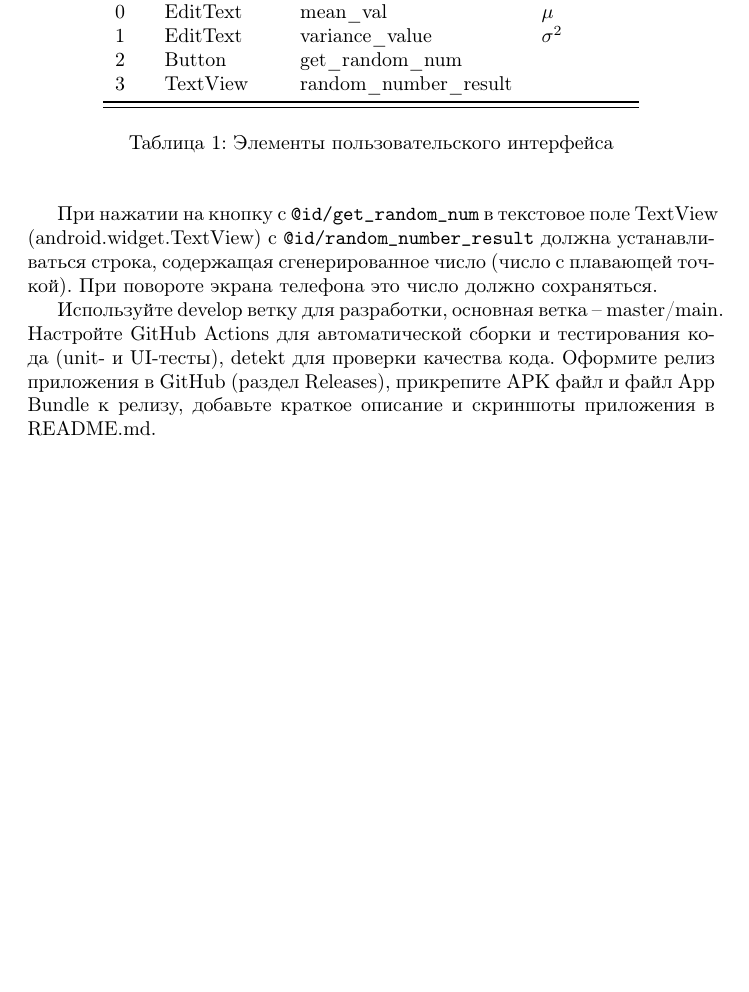
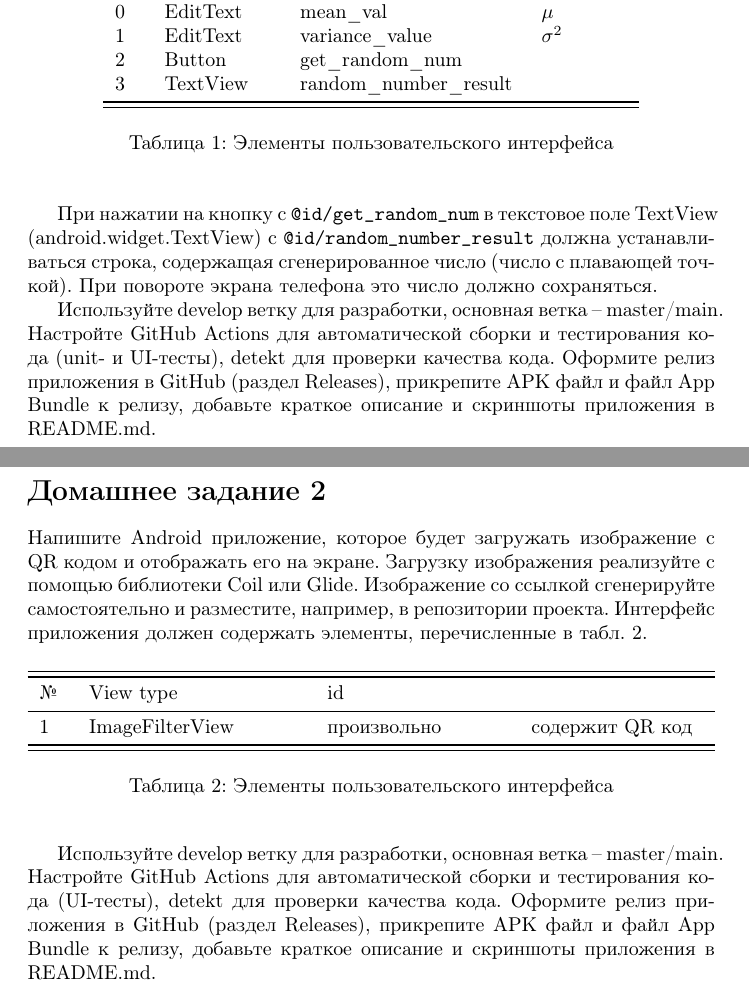
Before and after one commit to DmitrijEgorow/reimagined-challenge, a LaTeX document (main.tex): part of the page before the commit and two parts of pages 1 and 2 of 2 after it, the two joined at a grey line, cut so that both start at the same text, the shorter picture padded with empty space. Compiled offline with pdfLaTeX.

Commit message:
modified:   PDF/main.pdf modified:   main.tex

```diff
--- a/main.tex
+++ b/main.tex
@@ -53,5 +53,30 @@
 Используйте develop ветку для разработки, основная ветка -- master/main. Настройте GitHub Actions для автоматической сборки и тестирования кода (unit- и UI-тесты), detekt для проверки качества кода.
 Оформите релиз приложения в GitHub (раздел Releases), прикрепите APK файл и файл App Bundle к релизу, добавьте краткое описание и скриншоты приложения в README.md.
 
+\clearpage
+
+\section*{Домашнее задание 2}
+
+Напишите Android приложение, которое будет загружать изображение с QR кодом и отображать его на экране. Загрузку изображения реализуйте с помощью библиотеки Coil или Glide. Изображение со ссылкой сгенерируйте самостоятельно и разместите, например, в репозитории проекта.
+Интерфейс приложения должен содержать элементы, перечисленные в табл.~\ref{table:layout:ids_2}.
+
+
+\begin{table}[h]
+    \begin{center}
+        \begin{tabularx}{\textwidth}{p{3ex} p{25ex} p{21ex} p{19ex} }
+    \midrule\toprule
+    № & View type           & id                  &   \\ \midrule
+    1 & ImageFilterView     & произвольно         & содержит QR код  \\
+\bottomrule\midrule
+    \end{tabularx}
+    \caption{Элементы пользовательского интерфейса}
+    \label{table:layout:ids_2}
+\end{center}
+\end{table}
+
+
+
+Используйте develop ветку для разработки, основная ветка -- master/main. Настройте GitHub Actions для автоматической сборки и тестирования кода (UI-тесты), detekt для проверки качества кода.
+Оформите релиз приложения в GitHub (раздел Releases), прикрепите APK файл и файл App Bundle к релизу, добавьте краткое описание и скриншоты приложения в README.md.
 
 \end{document}
```
Also changed, not shown: PDF/main.pdf, main.tex (10 more changed lines), 1 other file.
